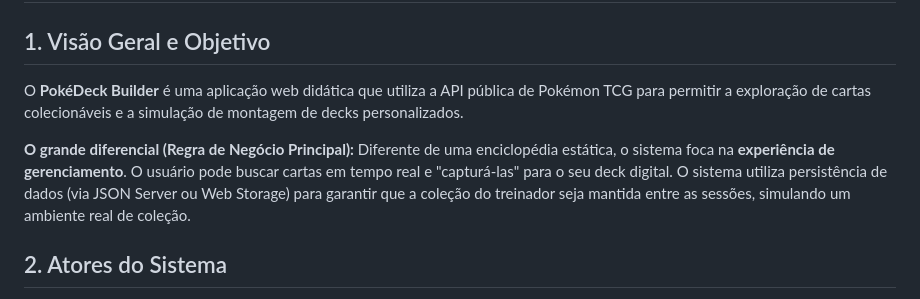
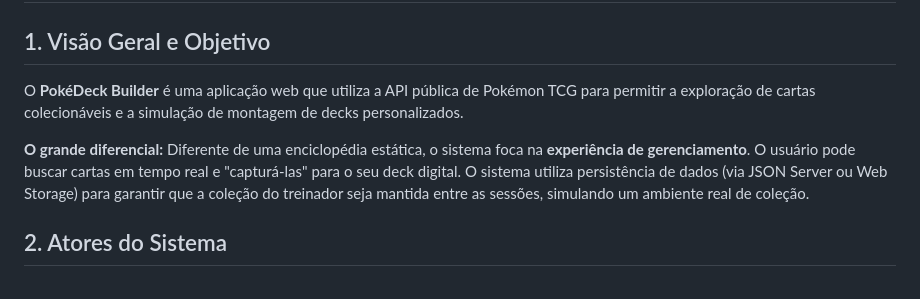
Before and after one commit to emanuellilatczuk/pokemon-tcg, a Markdown page: docs/prd.md, the part around the change. GitHub-like rendering.

```diff
--- a/docs/prd.md
+++ b/docs/prd.md
@@ -2,9 +2,9 @@
 
 ## 1. Visão Geral e Objetivo
 
-O **PokéDeck Builder** é uma aplicação web didática que utiliza a API pública de Pokémon TCG para permitir a exploração de cartas colecionáveis e a simulação de montagem de decks personalizados.
+O **PokéDeck Builder** é uma aplicação web que utiliza a API pública de Pokémon TCG para permitir a exploração de cartas colecionáveis e a simulação de montagem de decks personalizados.
 
-**O grande diferencial (Regra de Negócio Principal):** Diferente de uma enciclopédia estática, o sistema foca na **experiência de gerenciamento**. O usuário pode buscar cartas em tempo real e "capturá-las" para o seu deck digital. O sistema utiliza persistência de dados (via JSON Server ou Web Storage) para garantir que a coleção do treinador seja mantida entre as sessões, simulando um ambiente real de coleção.
+**O grande diferencial:** Diferente de uma enciclopédia estática, o sistema foca na **experiência de gerenciamento**. O usuário pode buscar cartas em tempo real e "capturá-las" para o seu deck digital. O sistema utiliza persistência de dados (via JSON Server ou Web Storage) para garantir que a coleção do treinador seja mantida entre as sessões, simulando um ambiente real de coleção.
 
 ## 2. Atores do Sistema
 
```
